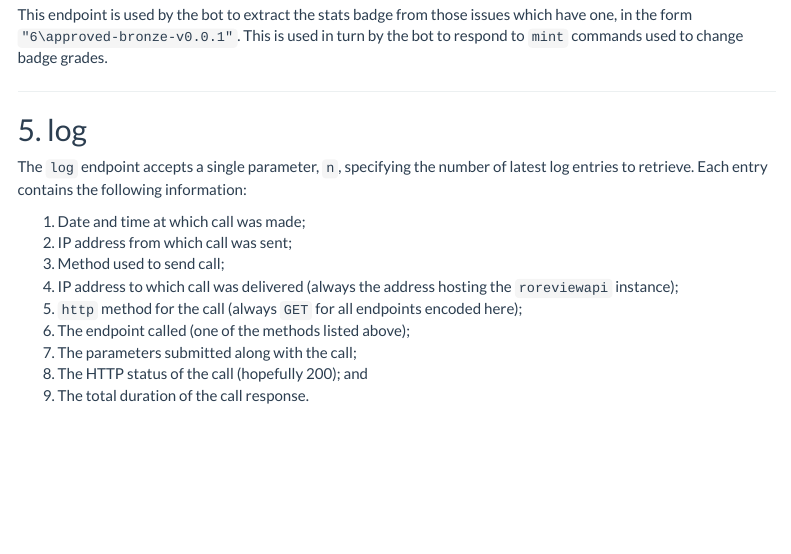
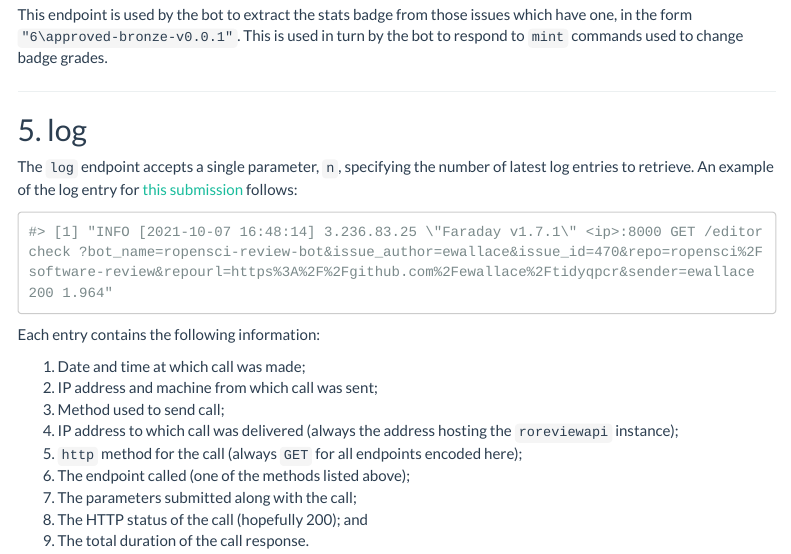
Before and after one commit to ropensci-review-tools/roreviewapi, an R Markdown document (vignettes/endpoints.Rmd): the page in a window 1100 px wide, from 1110 px down. Rendered offline with R 4.5, knitr and Pandoc, with nearby package versions; menus at the side of the page are left out.

Commit message:
give example of log response in endpoints vignette

````diff
--- a/codemeta.json
+++ b/codemeta.json
@@ -10,7 +10,7 @@
   "codeRepository": "https://github.com/ropensci-review-tools/roreviewapi",
   "issueTracker": "https://github.com/ropensci-review-tools/roreviewapi/issues",
   "license": "https://spdx.org/licenses/GPL-3.0",
-  "version": "0.0.2.006",
+  "version": "0.0.2.007",
   "programmingLanguage": {
     "@type": "ComputerLanguage",
     "name": "R",
--- a/vignettes/endpoints.Rmd
+++ b/vignettes/endpoints.Rmd
@@ -99,10 +99,18 @@ by the bot to respond to `mint` commands used to change badge grades.
 ## 5. log
 
 The `log` endpoint accepts a single parameter, `n`, specifying the number of
-latest log entries to retrieve. Each entry contains the following information:
+latest log entries to retrieve. An example of the log entry for [this
+submission](https://github.com/ropensci/software-review/issues/470) follows:
+
+
+```{r log, echo = FALSE}
+"INFO [2021-10-07 16:48:14] 3.236.83.25 \"Faraday v1.7.1\" <ip>:8000 GET /editorcheck ?bot_name=ropensci-review-bot&issue_author=ewallace&issue_id=470&repo=ropensci%2Fsoftware-review&repourl=https%3A%2F%2Fgithub.com%2Fewallace%2Ftidyqpcr&sender=ewallace 200 1.964"
+```
+
+Each entry contains the following information:
 
 1. Date and time at which call was made;
-2. IP address from which call was sent;
+2. IP address and machine from which call was sent;
 3. Method used to send call;
 4. IP address to which call was delivered (always the address hosting the
    `roreviewapi` instance);
````
Also changed, not shown: 1 other file.
